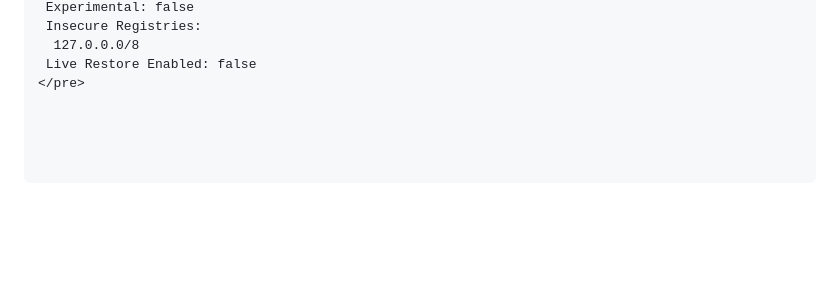
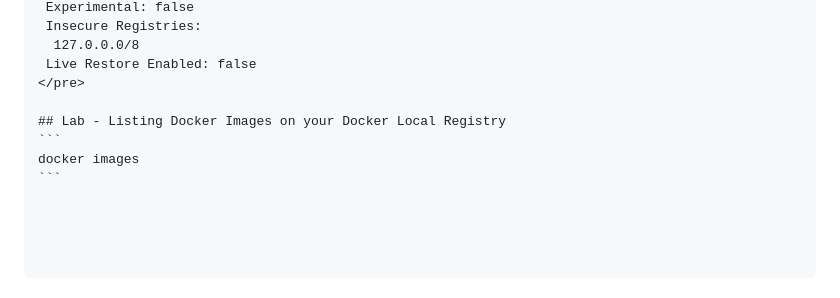
Before and after one commit to tektutor/devops-feb-2023, a Markdown page: Day2/README.md, the part around the change. Rendered like a GitHub page; blank space fills up the shorter version.

````diff
--- a/Day2/README.md
+++ b/Day2/README.md
@@ -337,3 +337,8 @@ Server:
   127.0.0.0/8
  Live Restore Enabled: false
 </pre>
+
+## Lab - Listing Docker Images on your Docker Local Registry
+```
+docker images
+```
````
